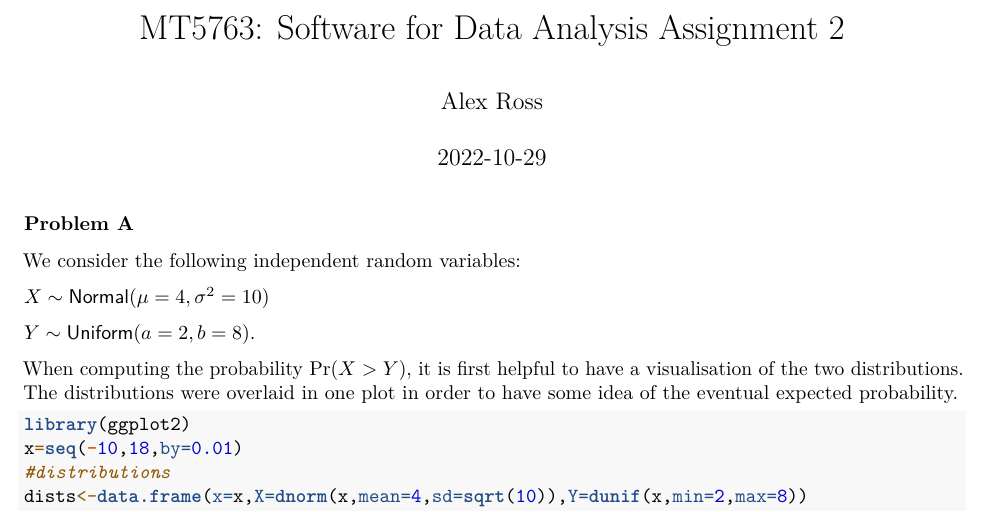
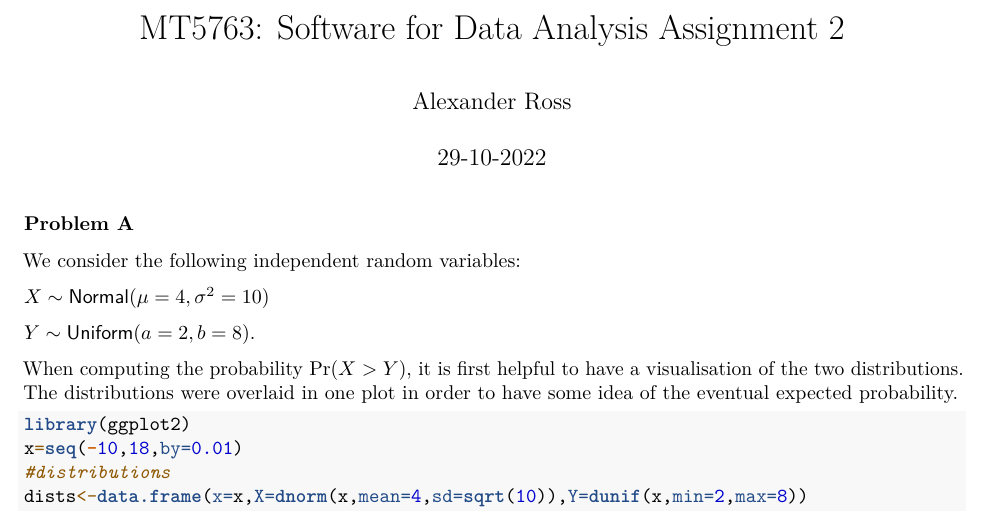
Before and after one commit to Magnifico1/Applications_of_Monte_Carlo_Simulation, an R Markdown document (Software_Assignment_II.Rmd): part of page 1 of 11, cut so that both start at the same text. Rendered offline with R 4.5, knitr and Pandoc, then LaTeX, with nearby package versions; some code elsewhere in the file could not run offline.

Commit message:
Update Software_Assignment_II.Rmd

```diff
--- a/Software_Assignment_II.Rmd
+++ b/Software_Assignment_II.Rmd
@@ -1,7 +1,7 @@
 ---
 title: 'MT5763: Software for Data Analysis Assignment 2'
-author: "Alex Ross"
-date: '2022-10-29'
+author: "Alexander Ross"
+date: '29-10-2022'
 output:
   pdf_document: default
   html_document:
```
